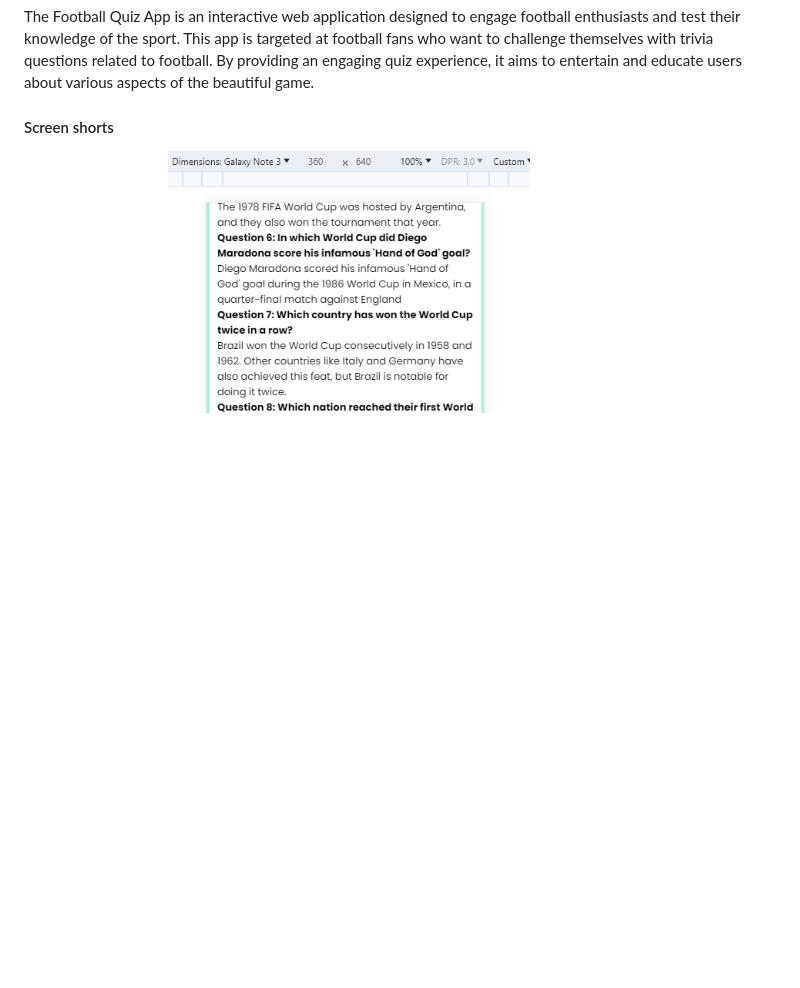
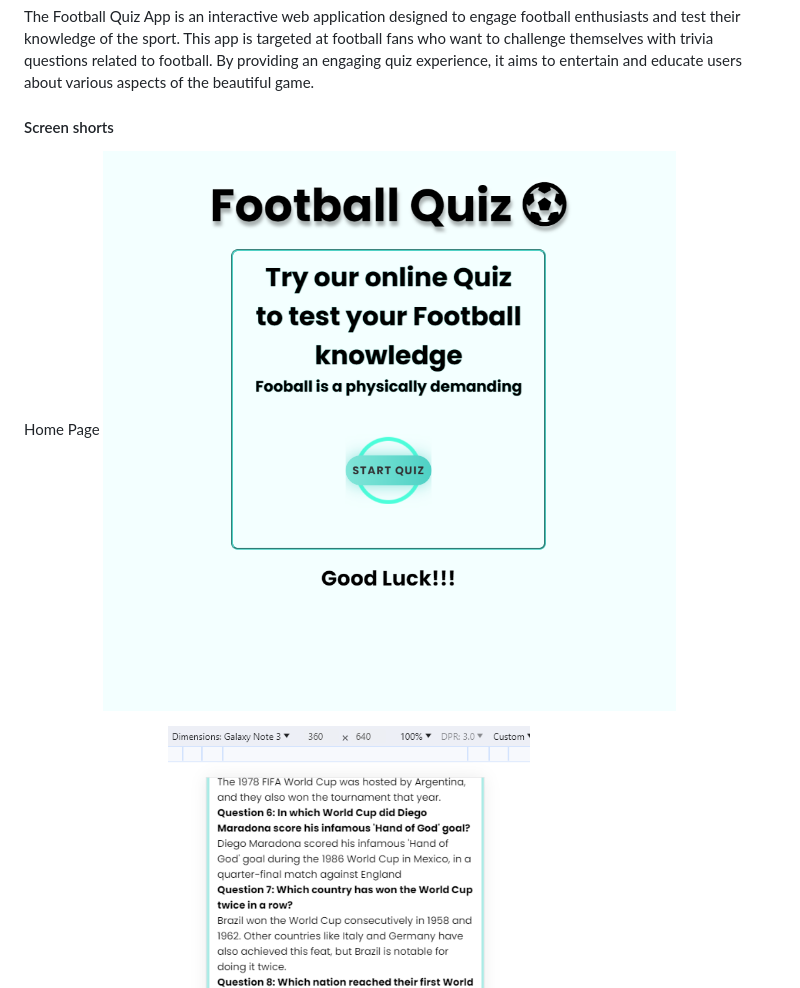
Before and after one commit to Mthabs/checkingNew, a Markdown page: README.md, the part around the change. Rendered like a GitHub page; pictures changed too: assets/images/homepage.png (added); blank space fills up the shorter version.

```diff
--- a/README.md
+++ b/README.md
@@ -4,6 +4,9 @@ The Football Quiz App is an interactive web application designed to engage footb
 
 
 #### Screen shorts
+
+Home Page
+ ![alt text](https://github.com/Mthabs/checkingNew/blob/main/assets/images/homepage.png?raw=true)
 
 Galaxy Note 3 screen
  ![alt text](https://github.com/Mthabs/checkingNew/blob/main/assets/images/galaxynote3.png?raw=true)
```
Also changed, not shown: 1 other file.
